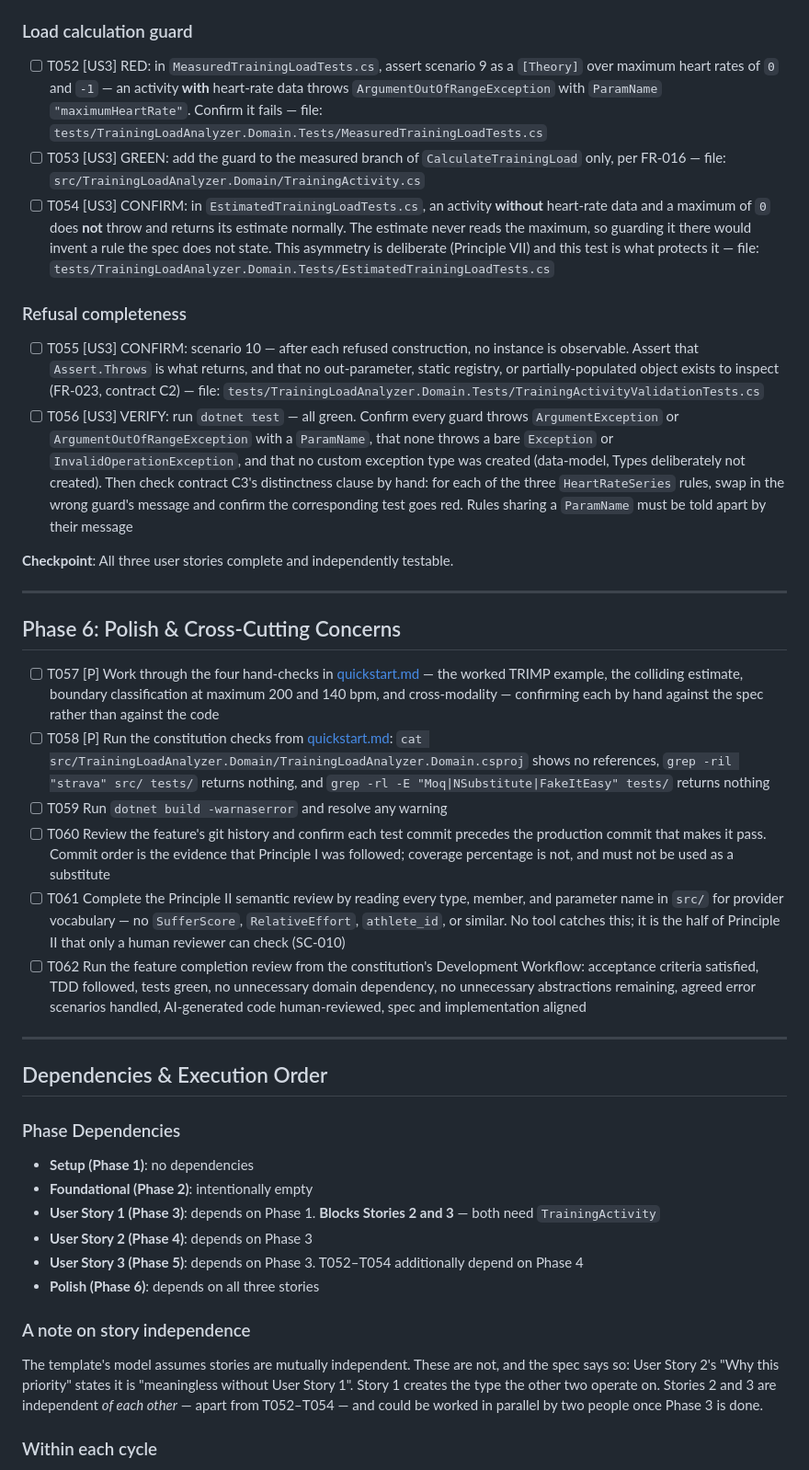
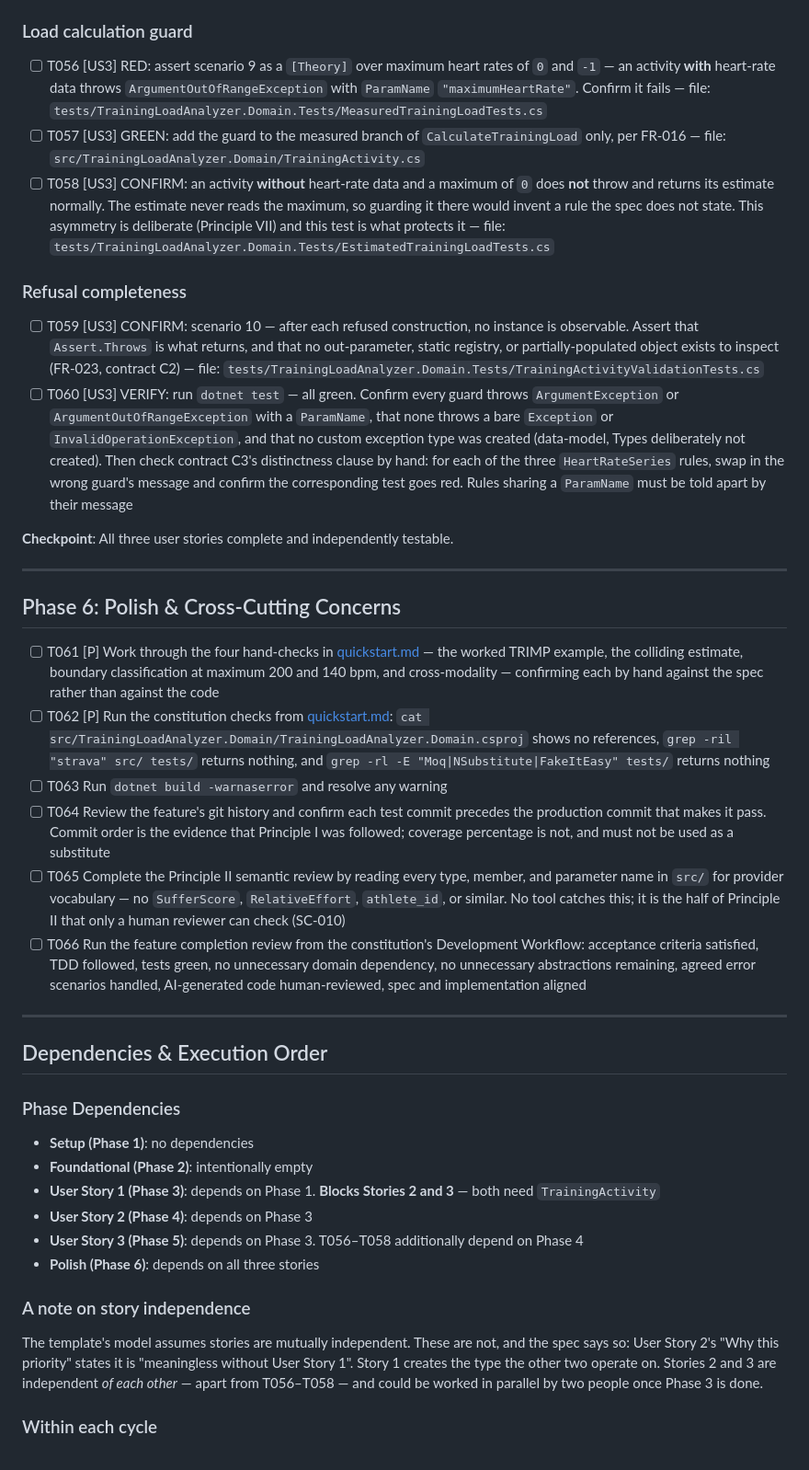
Before and after one commit to juusimaa/training-load-analyzer, a Markdown page: specs/001-training-activity-domain/tasks.md, the part around one of its changes. Shown at 92% size. GitHub-like rendering.

```diff
--- a/specs/001-training-activity-domain/tasks.md
+++ b/specs/001-training-activity-domain/tasks.md
@@ -164,14 +168,14 @@ the exception type and its `ParamName`.
 
 ### Load calculation guard
 
-- [ ] T052 [US3] RED: in `MeasuredTrainingLoadTests.cs`, assert scenario 9 as a `[Theory]` over maximum heart rates of `0` and `-1` — an activity **with** heart-rate data throws `ArgumentOutOfRangeException` with `ParamName` `"maximumHeartRate"`. Confirm it fails — file: `tests/TrainingLoadAnalyzer.Domain.Tests/MeasuredTrainingLoadTests.cs`
-- [ ] T053 [US3] GREEN: add the guard to the measured branch of `CalculateTrainingLoad` only, per FR-016 — file: `src/TrainingLoadAnalyzer.Domain/TrainingActivity.cs`
-- [ ] T054 [US3] CONFIRM: in `EstimatedTrainingLoadTests.cs`, an activity **without** heart-rate data and a maximum of `0` does **not** throw and returns its estimate normally. The estimate never reads the maximum, so guarding it there would invent a rule the spec does not state. This asymmetry is deliberate (Principle VII) and this test is what protects it — file: `tests/TrainingLoadAnalyzer.Domain.Tests/EstimatedTrainingLoadTests.cs`
+- [ ] T056 [US3] RED: assert scenario 9 as a `[Theory]` over maximum heart rates of `0` and `-1` — an activity **with** heart-rate data throws `ArgumentOutOfRangeException` with `ParamName` `"maximumHeartRate"`. Confirm it fails — file: `tests/TrainingLoadAnalyzer.Domain.Tests/MeasuredTrainingLoadTests.cs`
+- [ ] T057 [US3] GREEN: add the guard to the measured branch of `CalculateTrainingLoad` only, per FR-016 — file: `src/TrainingLoadAnalyzer.Domain/TrainingActivity.cs`
+- [ ] T058 [US3] CONFIRM: an activity **without** heart-rate data and a maximum of `0` does **not** throw and returns its estimate normally. The estimate never reads the maximum, so guarding it there would invent a rule the spec does not state. This asymmetry is deliberate (Principle VII) and this test is what protects it — file: `tests/TrainingLoadAnalyzer.Domain.Tests/EstimatedTrainingLoadTests.cs`
 
 ### Refusal completeness
 
-- [ ] T055 [US3] CONFIRM: scenario 10 — after each refused construction, no instance is observable. Assert that `Assert.Throws` is what returns, and that no out-parameter, static registry, or partially-populated object exists to inspect (FR-023, contract C2) — file: `tests/TrainingLoadAnalyzer.Domain.Tests/TrainingActivityValidationTests.cs`
-- [ ] T056 [US3] VERIFY: run `dotnet test` — all green. Confirm every guard throws `ArgumentException` or `ArgumentOutOfRangeException` with a `ParamName`, that none throws a bare `Exception` or `InvalidOperationException`, and that no custom exception type was created (data-model, Types deliberately not created). Then check contract C3's distinctness clause by hand: for each of the three `HeartRateSeries` rules, swap in the wrong guard's message and confirm the corresponding test goes red. Rules sharing a `ParamName` must be told apart by their message
+- [ ] T059 [US3] CONFIRM: scenario 10 — after each refused construction, no instance is observable. Assert that `Assert.Throws` is what returns, and that no out-parameter, static registry, or partially-populated object exists to inspect (FR-023, contract C2) — file: `tests/TrainingLoadAnalyzer.Domain.Tests/TrainingActivityValidationTests.cs`
+- [ ] T060 [US3] VERIFY: run `dotnet test` — all green. Confirm every guard throws `ArgumentException` or `ArgumentOutOfRangeException` with a `ParamName`, that none throws a bare `Exception` or `InvalidOperationException`, and that no custom exception type was created (data-model, Types deliberately not created). Then check contract C3's distinctness clause by hand: for each of the three `HeartRateSeries` rules, swap in the wrong guard's message and confirm the corresponding test goes red. Rules sharing a `ParamName` must be told apart by their message
 
 **Checkpoint**: All three user stories complete and independently testable.
 
@@ -179,12 +183,12 @@ the exception type and its `ParamName`.
 
 ## Phase 6: Polish & Cross-Cutting Concerns
 
-- [ ] T057 [P] Work through the four hand-checks in [quickstart.md](./quickstart.md) — the worked TRIMP example, the colliding estimate, boundary classification at maximum 200 and 140 bpm, and cross-modality — confirming each by hand against the spec rather than against the code
-- [ ] T058 [P] Run the constitution checks from [quickstart.md](./quickstart.md): `cat src/TrainingLoadAnalyzer.Domain/TrainingLoadAnalyzer.Domain.csproj` shows no references, `grep -ril "strava" src/ tests/` returns nothing, and `grep -rl -E "Moq|NSubstitute|FakeItEasy" tests/` returns nothing
-- [ ] T059 Run `dotnet build -warnaserror` and resolve any warning
-- [ ] T060 Review the feature's git history and confirm each test commit precedes the production commit that makes it pass. Commit order is the evidence that Principle I was followed; coverage percentage is not, and must not be used as a substitute
-- [ ] T061 Complete the Principle II semantic review by reading every type, member, and parameter name in `src/` for provider vocabulary — no `SufferScore`, `RelativeEffort`, `athlete_id`, or similar. No tool catches this; it is the half of Principle II that only a human reviewer can check (SC-010)
-- [ ] T062 Run the feature completion review from the constitution's Development Workflow: acceptance criteria satisfied, TDD followed, tests green, no unnecessary domain dependency, no unnecessary abstractions remaining, agreed error scenarios handled, AI-generated code human-reviewed, spec and implementation aligned
+- [ ] T061 [P] Work through the four hand-checks in [quickstart.md](./quickstart.md) — the worked TRIMP example, the colliding estimate, boundary classification at maximum 200 and 140 bpm, and cross-modality — confirming each by hand against the spec rather than against the code
+- [ ] T062 [P] Run the constitution checks from [quickstart.md](./quickstart.md): `cat src/TrainingLoadAnalyzer.Domain/TrainingLoadAnalyzer.Domain.csproj` shows no references, `grep -ril "strava" src/ tests/` returns nothing, and `grep -rl -E "Moq|NSubstitute|FakeItEasy" tests/` returns nothing
+- [ ] T063 Run `dotnet build -warnaserror` and resolve any warning
+- [ ] T064 Review the feature's git history and confirm each test commit precedes the production commit that makes it pass. Commit order is the evidence that Principle I was followed; coverage percentage is not, and must not be used as a substitute
+- [ ] T065 Complete the Principle II semantic review by reading every type, member, and parameter name in `src/` for provider vocabulary — no `SufferScore`, `RelativeEffort`, `athlete_id`, or similar. No tool catches this; it is the half of Principle II that only a human reviewer can check (SC-010)
+- [ ] T066 Run the feature completion review from the constitution's Development Workflow: acceptance criteria satisfied, TDD followed, tests green, no unnecessary domain dependency, no unnecessary abstractions remaining, agreed error scenarios handled, AI-generated code human-reviewed, spec and implementation aligned
 
 ---
 
@@ -196,7 +200,7 @@ the exception type and its `ParamName`.
 - **Foundational (Phase 2)**: intentionally empty
 - **User Story 1 (Phase 3)**: depends on Phase 1. **Blocks Stories 2 and 3** — both need `TrainingActivity`
 - **User Story 2 (Phase 4)**: depends on Phase 3
-- **User Story 3 (Phase 5)**: depends on Phase 3. T052–T054 additionally depend on Phase 4
+- **User Story 3 (Phase 5)**: depends on Phase 3. T056–T058 additionally depend on Phase 4
 - **Polish (Phase 6)**: depends on all three stories
 
 ### A note on story independence
@@ -204,7 +208,7 @@ the exception type and its `ParamName`.
 The template's model assumes stories are mutually independent. These are not, and the spec says so:
 User Story 2's "Why this priority" states it is "meaningless without User Story 1". Story 1 creates
 the type the other two operate on. Stories 2 and 3 are independent *of each other* — apart from
-T052–T054 — and could be worked in parallel by two people once Phase 3 is done.
+T056–T058 — and could be worked in parallel by two people once Phase 3 is done.
 
 ### Within each cycle
 
```
Also changed, not shown: other parts of specs/001-training-activity-domain/tasks.md (+59 -51 lines), specs/001-training-activity-domain/spec.md (+12 -1 lines).
